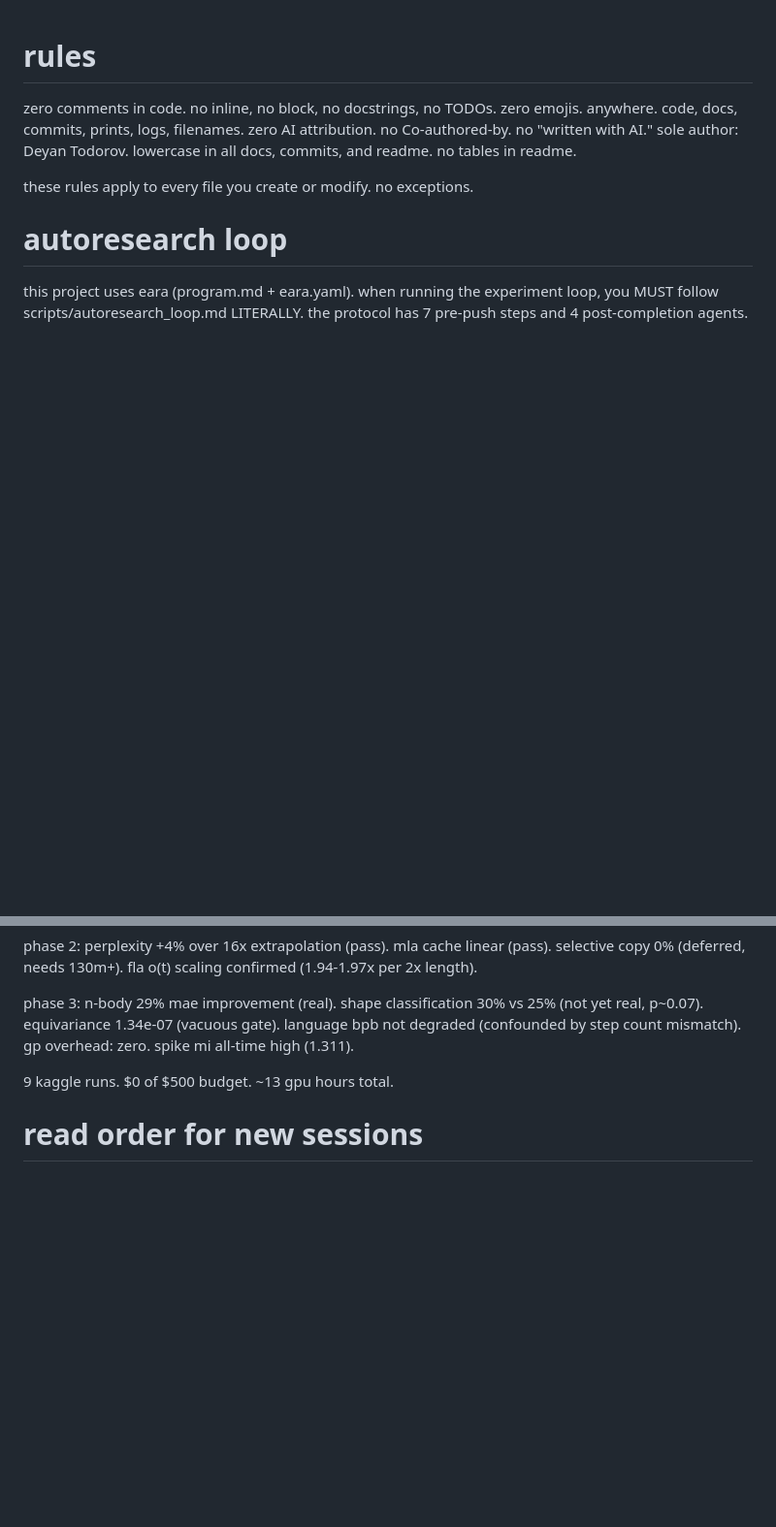
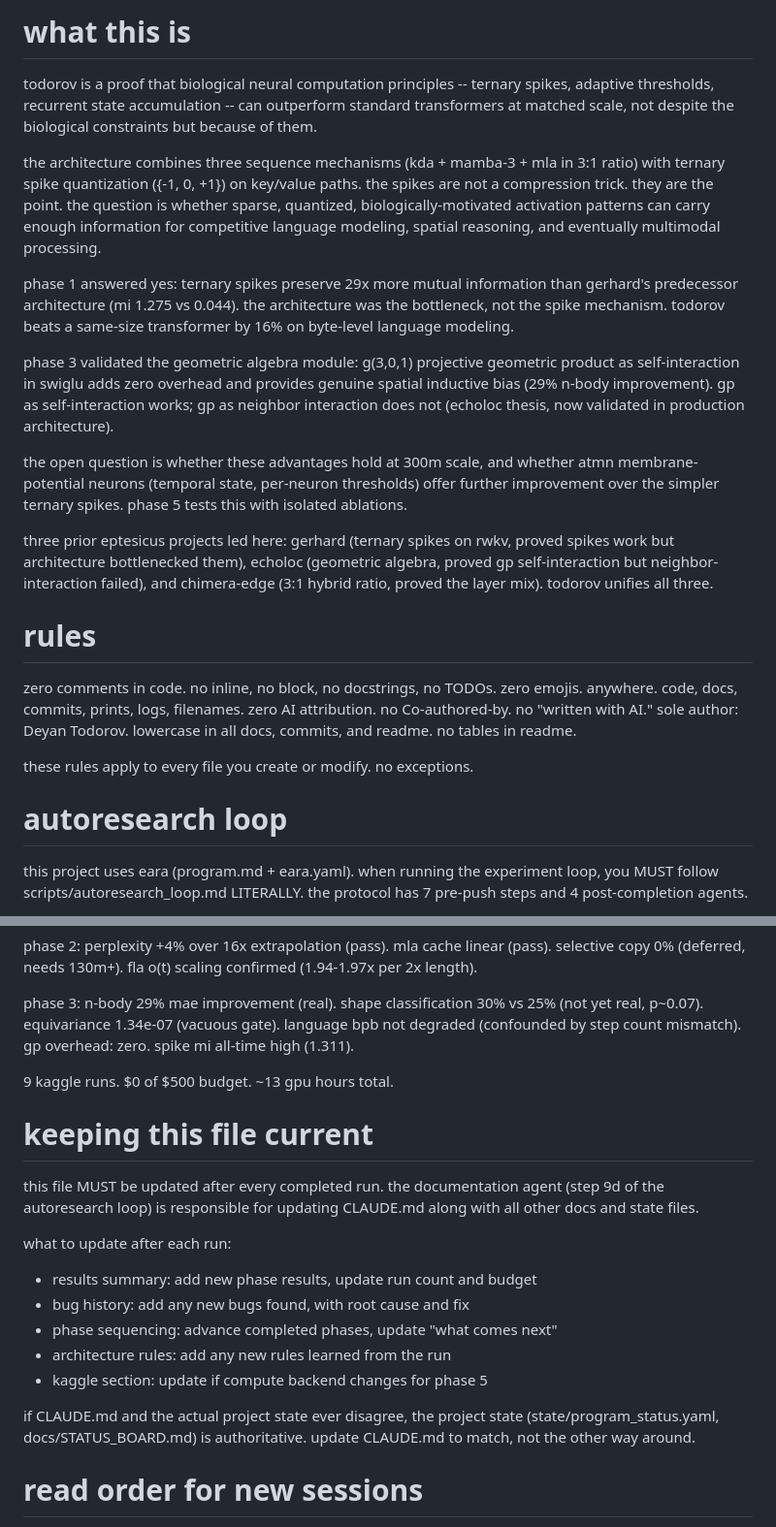
Before and after one commit to eptesicuslabs/todorov, a Markdown page: CLAUDE.md, 2 parts joined by grey strips. Shown at 97% size. Drawn GitHub-style; blank space fills up the shorter version.

Commit message:
add project thesis to CLAUDE.md, make it auto-updating
add core idea section: todorov proves biological neural computation
(ternary spikes, adaptive thresholds, recurrent state) outperforms
standard transformers because of the constraints, not despite them.
traces lineage from gerhard (spikes), echoloc (gp), chimera-edge (mix).

add auto-update mandate: documentation agent (step 9d) must update
CLAUDE.md after every run. specifies what to update (results, bugs,
phase sequencing, architecture rules). state files are authoritative
if CLAUDE.md disagrees.

autoresearch_loop.md: add CLAUDE.md as first item in documentation
agent file list with explanation.

```diff
--- a/CLAUDE.md
+++ b/CLAUDE.md
@@ -1,3 +1,39 @@
+# what this is
+
+todorov is a proof that biological neural computation principles -- ternary
+spikes, adaptive thresholds, recurrent state accumulation -- can outperform
+standard transformers at matched scale, not despite the biological constraints
+but because of them.
+
+the architecture combines three sequence mechanisms (kda + mamba-3 + mla in
+3:1 ratio) with ternary spike quantization ({-1, 0, +1}) on key/value paths.
+the spikes are not a compression trick. they are the point. the question is
+whether sparse, quantized, biologically-motivated activation patterns can
+carry enough information for competitive language modeling, spatial reasoning,
+and eventually multimodal processing.
+
+phase 1 answered yes: ternary spikes preserve 29x more mutual information
+than gerhard's predecessor architecture (mi 1.275 vs 0.044). the architecture
+was the bottleneck, not the spike mechanism. todorov beats a same-size
+transformer by 16% on byte-level language modeling.
+
+phase 3 validated the geometric algebra module: g(3,0,1) projective geometric
+product as self-interaction in swiglu adds zero overhead and provides genuine
+spatial inductive bias (29% n-body improvement). gp as self-interaction works;
+gp as neighbor interaction does not (echoloc thesis, now validated in
+production architecture).
+
+the open question is whether these advantages hold at 300m scale, and whether
+atmn membrane-potential neurons (temporal state, per-neuron thresholds) offer
+further improvement over the simpler ternary spikes. phase 5 tests this with
+isolated ablations.
+
+three prior eptesicus projects led here: gerhard (ternary spikes on rwkv,
+proved spikes work but architecture bottlenecked them), echoloc (geometric
+algebra, proved gp self-interaction but neighbor-interaction failed), and
+chimera-edge (3:1 hybrid ratio, proved the layer mix). todorov unifies all
+three.
+
 # rules
 
 zero comments in code. no inline, no block, no docstrings, no TODOs.
@@ -132,6 +168,23 @@ spike mi all-time high (1.311).
 
 9 kaggle runs. $0 of $500 budget. ~13 gpu hours total.
 
+# keeping this file current
+
+this file MUST be updated after every completed run. the documentation agent
+(step 9d of the autoresearch loop) is responsible for updating CLAUDE.md
+along with all other docs and state files.
+
+what to update after each run:
+- results summary: add new phase results, update run count and budget
+- bug history: add any new bugs found, with root cause and fix
+- phase sequencing: advance completed phases, update "what comes next"
+- architecture rules: add any new rules learned from the run
+- kaggle section: update if compute backend changes for phase 5
+
+if CLAUDE.md and the actual project state ever disagree, the project state
+(state/program_status.yaml, docs/STATUS_BOARD.md) is authoritative. update
+CLAUDE.md to match, not the other way around.
+
 # read order for new sessions
 
 1. this file (CLAUDE.md)
```
Also changed, not shown: scripts/autoresearch_loop.md (+3 -0 lines).
